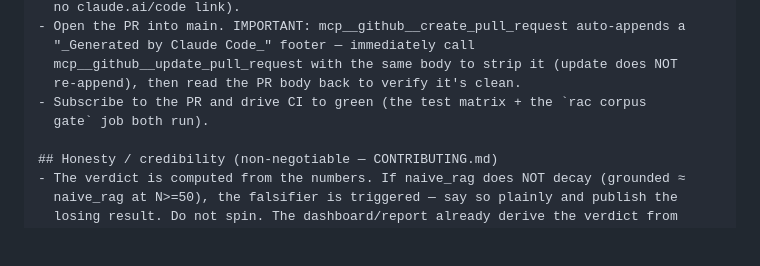
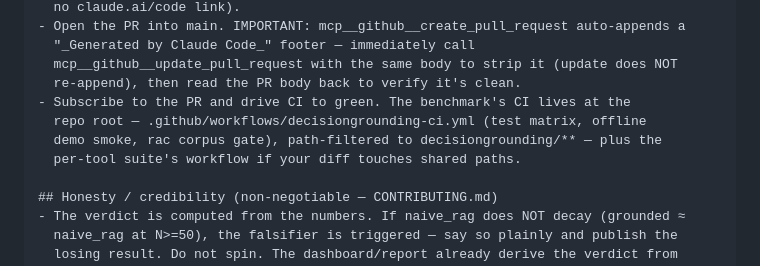
Before and after one commit to asdecided/benchmarks, a Markdown page: decisiongrounding/docs/AGENTIC_BENCHMARK_RUN_HANDOFF.md, the part around one of its changes. Drawn GitHub-style; blank space fills up the shorter version.

```diff
--- a/decisiongrounding/docs/AGENTIC_BENCHMARK_RUN_HANDOFF.md
+++ b/decisiongrounding/docs/AGENTIC_BENCHMARK_RUN_HANDOFF.md
@@ -121,8 +133,10 @@ those N via:  python -m runner.cli demo ... --augment <crossover_dataset.json>
   "_Generated by Claude Code_" footer — immediately call
   mcp__github__update_pull_request with the same body to strip it (update does NOT
   re-append), then read the PR body back to verify it's clean.
-- Subscribe to the PR and drive CI to green (the test matrix + the `rac corpus
-  gate` job both run).
+- Subscribe to the PR and drive CI to green. The benchmark's CI lives at the
+  repo root — .github/workflows/decisiongrounding-ci.yml (test matrix, offline
+  demo smoke, rac corpus gate), path-filtered to decisiongrounding/** — plus the
+  per-tool suite's workflow if your diff touches shared paths.
 
 ## Honesty / credibility (non-negotiable — CONTRIBUTING.md)
 - The verdict is computed from the numbers. If naive_rag does NOT decay (grounded ≈
```
Also changed, not shown: other parts of decisiongrounding/docs/AGENTIC_BENCHMARK_RUN_HANDOFF.md (+20 -8 lines).
